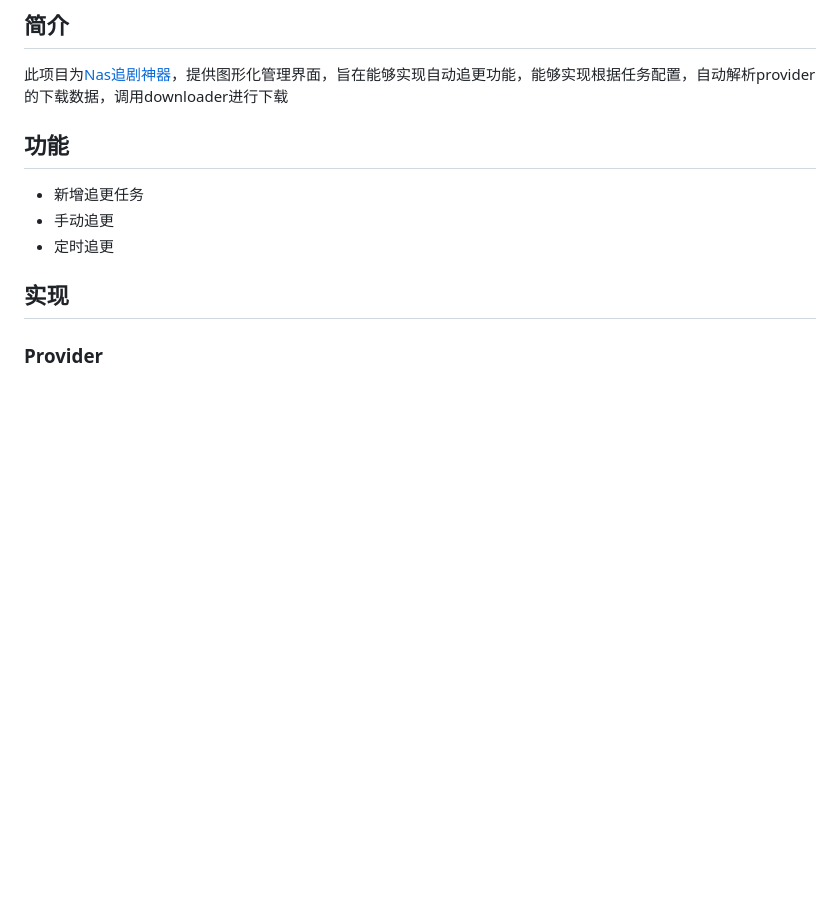
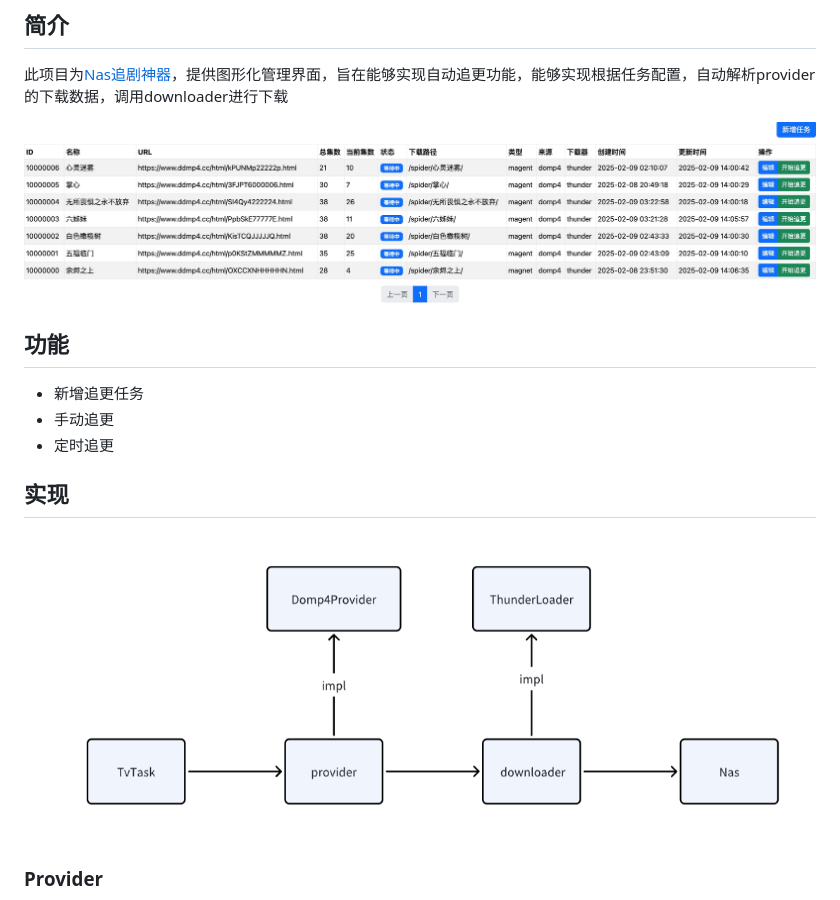
Before and after one commit to Levi-xia/nasspider, a Markdown page: README.md, the part around the change. Rendered like a GitHub page; pictures changed too: .img/1.png (added), .img/2.jpg (added); blank space fills up the shorter version.

Commit message:
up

```diff
--- a/README.md
+++ b/README.md
@@ -2,6 +2,8 @@
 
 ## 简介
 此项目为[Nas追剧神器](https://github.com/Levi-xia/nasspider)，提供图形化管理界面，旨在能够实现自动追更功能，能够实现根据任务配置，自动解析provider的下载数据，调用downloader进行下载
+
+<img src=".img/2.jpg">
 
 ## 功能
 - 新增追更任务
@@ -9,6 +11,8 @@
 - 定时追更
 
 ## 实现
+<img src=".img/1.png">
+
 ### Provider
 Provider为提供下载数据的接口，目前支持的Provider有：Domp4Provider
 如想扩展，实现`ParseURLs(URL string, CurrentEp int) ([]string, int, error)`接口
```
